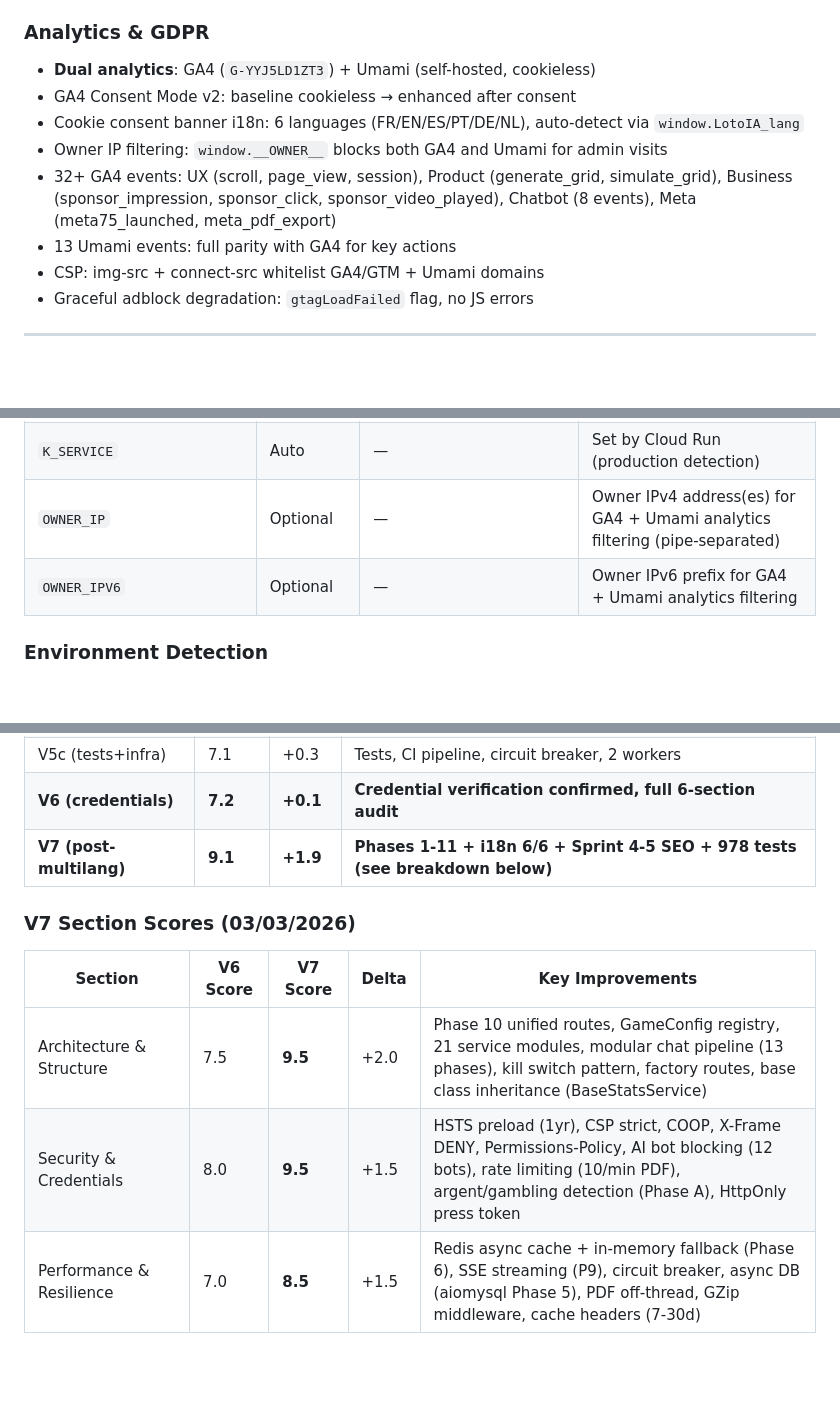
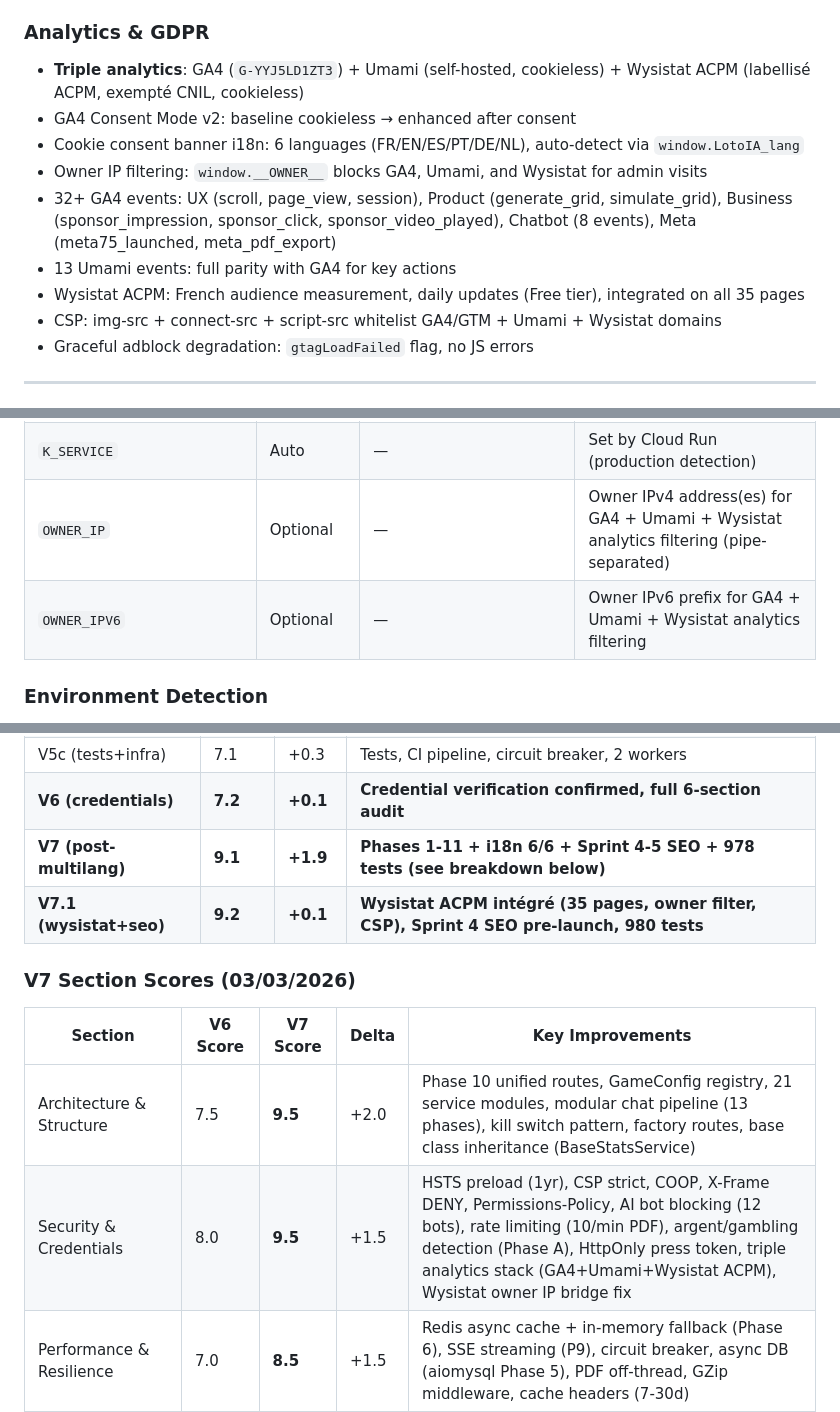
Before and after one commit to jyppy77-hash/hybride-api, a Markdown page: docs/PROJECT_OVERVIEW.md, 3 parts joined by grey strips. Rendered like a GitHub page; blank space fills up the shorter version.

Commit message:
docs: update PROJECT_OVERVIEW v22.0 — Wysistat ACPM triple analytics stack
Triple analytics (GA4+Umami+Wysistat), owner IP bridge fix, static files
table, env vars, security section, audit score V7.1 9.2/10, changelog.

Co-Authored-By: Claude Opus 4.6 <noreply@anthropic.com>

```diff
--- a/docs/PROJECT_OVERVIEW.md
+++ b/docs/PROJECT_OVERVIEW.md
@@ -473,13 +473,14 @@ The chatbot is connected to Cloud SQL in real-time via a multi-phase detection p
 
 ### Analytics & GDPR
 
-- **Dual analytics**: GA4 (`G-YYJ5LD1ZT3`) + Umami (self-hosted, cookieless)
+- **Triple analytics**: GA4 (`G-YYJ5LD1ZT3`) + Umami (self-hosted, cookieless) + Wysistat ACPM (labellisé ACPM, exempté CNIL, cookieless)
 - GA4 Consent Mode v2: baseline cookieless → enhanced after consent
 - Cookie consent banner i18n: 6 languages (FR/EN/ES/PT/DE/NL), auto-detect via `window.LotoIA_lang`
-- Owner IP filtering: `window.__OWNER__` blocks both GA4 and Umami for admin visits
+- Owner IP filtering: `window.__OWNER__` blocks GA4, Umami, and Wysistat for admin visits
 - 32+ GA4 events: UX (scroll, page_view, session), Product (generate_grid, simulate_grid), Business (sponsor_impression, sponsor_click, sponsor_video_played), Chatbot (8 events), Meta (meta75_launched, meta_pdf_export)
 - 13 Umami events: full parity with GA4 for key actions
-- CSP: img-src + connect-src whitelist GA4/GTM + Umami domains
+- Wysistat ACPM: French audience measurement, daily updates (Free tier), integrated on all 35 pages
+- CSP: img-src + connect-src + script-src whitelist GA4/GTM + Umami + Wysistat domains
 - Graceful adblock degradation: `gtagLoadFailed` flag, no JS errors
 
 ---
@@ -1294,8 +1296,8 @@ Phase 1 split `api_chat.py` (2014L) into 4 service modules. Phase 4 applied the
 | `GEMINI_API_KEY` | Optional | — | Gemini API key (fallback name) |
 | `REDIS_URL` | Optional | — | Redis connection URL for async cache (Phase 6; fallback to in-memory if absent) |
 | `K_SERVICE` | Auto | — | Set by Cloud Run (production detection) |
-| `OWNER_IP` | Optional | — | Owner IPv4 address(es) for GA4 + Umami analytics filtering (pipe-separated) |
-| `OWNER_IPV6` | Optional | — | Owner IPv6 prefix for GA4 + Umami analytics filtering |
+| `OWNER_IP` | Optional | — | Owner IPv4 address(es) for GA4 + Umami + Wysistat analytics filtering (pipe-separated) |
+| `OWNER_IPV6` | Optional | — | Owner IPv6 prefix for GA4 + Umami + Wysistat analytics filtering |
 
 ### Environment Detection
 
@@ -1888,13 +1891,14 @@ Observable characteristics based on development usage:
 | V5c (tests+infra) | 7.1 | +0.3 | Tests, CI pipeline, circuit breaker, 2 workers |
 | **V6 (credentials)** | **7.2** | **+0.1** | **Credential verification confirmed, full 6-section audit** |
 | **V7 (post-multilang)** | **9.1** | **+1.9** | **Phases 1-11 + i18n 6/6 + Sprint 4-5 SEO + 978 tests (see breakdown below)** |
+| **V7.1 (wysistat+seo)** | **9.2** | **+0.1** | **Wysistat ACPM intégré (35 pages, owner filter, CSP), Sprint 4 SEO pre-launch, 980 tests** |
 
 ### V7 Section Scores (03/03/2026)
 
 | Section | V6 Score | V7 Score | Delta | Key Improvements |
 |---------|----------|----------|-------|------------------|
 | Architecture & Structure | 7.5 | **9.5** | +2.0 | Phase 10 unified routes, GameConfig registry, 21 service modules, modular chat pipeline (13 phases), kill switch pattern, factory routes, base class inheritance (BaseStatsService) |
-| Security & Credentials | 8.0 | **9.5** | +1.5 | HSTS preload (1yr), CSP strict, COOP, X-Frame DENY, Permissions-Policy, AI bot blocking (12 bots), rate limiting (10/min PDF), argent/gambling detection (Phase A), HttpOnly press token |
+| Security & Credentials | 8.0 | **9.5** | +1.5 | HSTS preload (1yr), CSP strict, COOP, X-Frame DENY, Permissions-Policy, AI bot blocking (12 bots), rate limiting (10/min PDF), argent/gambling detection (Phase A), HttpOnly press token, triple analytics stack (GA4+Umami+Wysistat ACPM), Wysistat owner IP bridge fix |
 | Performance & Resilience | 7.0 | **8.5** | +1.5 | Redis async cache + in-memory fallback (Phase 6), SSE streaming (P9), circuit breaker, async DB (aiomysql Phase 5), PDF off-thread, GZip middleware, cache headers (7-30d) |
 | Tests & Quality | 6.5 | **9.0** | +2.5 | 248 → **978 tests** (+294%), 25 test files, sitemap 100% coverage, chat detectors, i18n, prompts, multilang routes, hreflang, PDF heatmap, legal pages all tested |
 | Maintainability & Documentation | 7.5 | **9.0** | +1.5 | PROJECT_OVERVIEW 1900+ lines, i18n conventions documented, kill switch pattern, gettext/Babel pipeline, prompt loader with fallback chain, JS i18n centralized |
```
Also changed, not shown: other parts of docs/PROJECT_OVERVIEW.md (+4 -2 lines).
